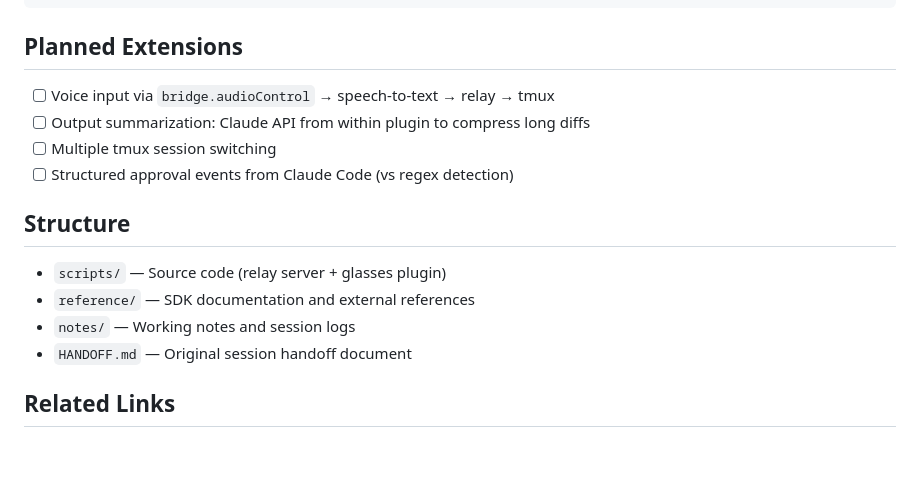
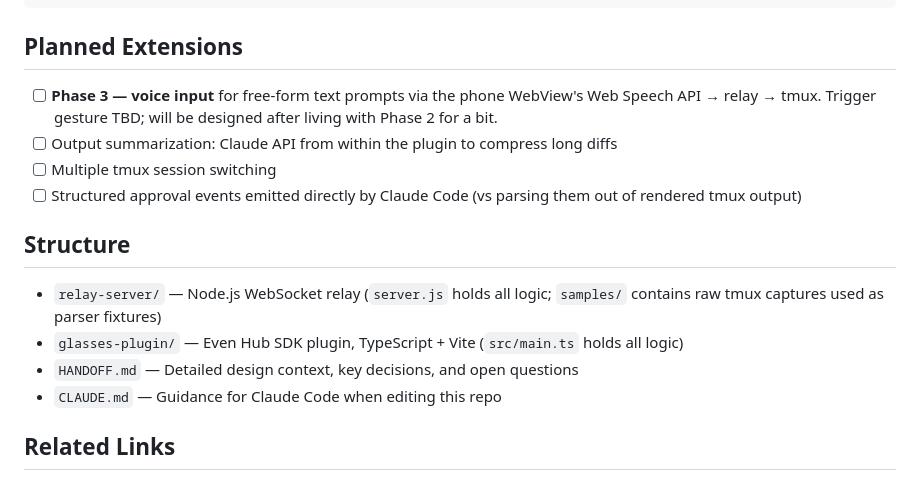
Before and after one commit to michalis777/even-g2-claude, a Markdown page: README.md, the part around one of its changes. Drawn GitHub-style; blank space fills up the shorter version.

```diff
--- a/README.md
+++ b/README.md
@@ -74,17 +75,17 @@ npx @evenrealities/evenhub-simulator http://localhost:5173
 
 ## Planned Extensions
 
-- [ ] Voice input via `bridge.audioControl` → speech-to-text → relay → tmux
-- [ ] Output summarization: Claude API from within plugin to compress long diffs
+- [ ] **Phase 3 — voice input** for free-form text prompts via the phone WebView's Web Speech API → relay → tmux. Trigger gesture TBD; will be designed after living with Phase 2 for a bit.
+- [ ] Output summarization: Claude API from within the plugin to compress long diffs
 - [ ] Multiple tmux session switching
-- [ ] Structured approval events from Claude Code (vs regex detection)
+- [ ] Structured approval events emitted directly by Claude Code (vs parsing them out of rendered tmux output)
 
 ## Structure
 
-- `scripts/` — Source code (relay server + glasses plugin)
-- `reference/` — SDK documentation and external references
-- `notes/` — Working notes and session logs
-- `HANDOFF.md` — Original session handoff document
+- `relay-server/` — Node.js WebSocket relay (`server.js` holds all logic; `samples/` contains raw tmux captures used as parser fixtures)
+- `glasses-plugin/` — Even Hub SDK plugin, TypeScript + Vite (`src/main.ts` holds all logic)
+- `HANDOFF.md` — Detailed design context, key decisions, and open questions
+- `CLAUDE.md` — Guidance for Claude Code when editing this repo
 
 ## Related Links
 
```
Also changed, not shown: other parts of README.md (+17 -16 lines), HANDOFF.md (+42 -40 lines).
